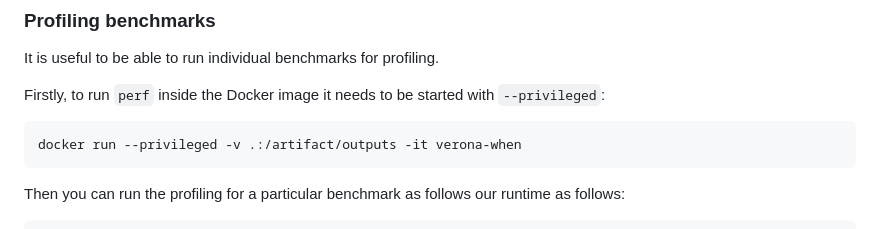
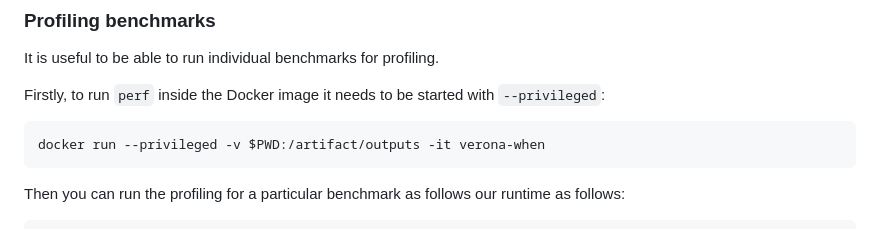
Before and after one commit to microsoft/verona-artifacts, a Markdown page: WhenConcurrencyStrikes/README.md, the part around the change. Rendered like a GitHub page.

````diff
--- a/WhenConcurrencyStrikes/README.md
+++ b/WhenConcurrencyStrikes/README.md
@@ -139,7 +139,7 @@ It is useful to be able to run individual benchmarks for profiling.
 
 Firstly, to run `perf` inside the Docker image it needs to be started with `--privileged`:
 ```
-docker run --privileged -v .:/artifact/outputs -it verona-when
+docker run --privileged -v $PWD:/artifact/outputs -it verona-when
 ```
 
 Then you can run the profiling for a particular benchmark as follows our runtime as follows:
````
